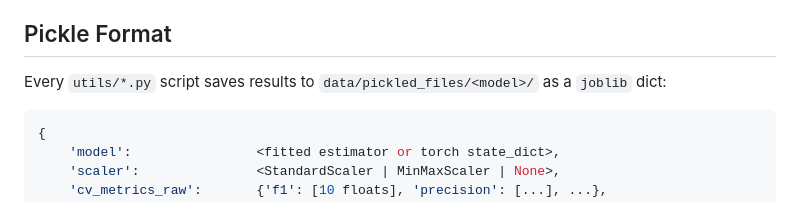
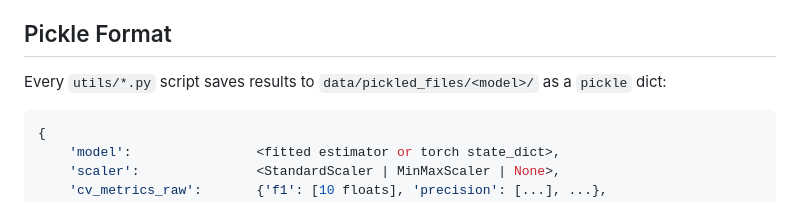
Before and after one commit to tommybaresi-creator/fintech-group-work, a Markdown page: BusinessCase2/README.md, the part around the change. GitHub-like rendering.

````diff
--- a/BusinessCase2/README.md
+++ b/BusinessCase2/README.md
@@ -154,7 +154,7 @@ lifecycle_trajectory.ipynb      ← longitudinal product trajectories by client
 
 ## Pickle Format
 
-Every `utils/*.py` script saves results to `data/pickled_files/<model>/` as a `joblib` dict:
+Every `utils/*.py` script saves results to `data/pickled_files/<model>/` as a `pickle` dict:
 
 ```python
 {
````
